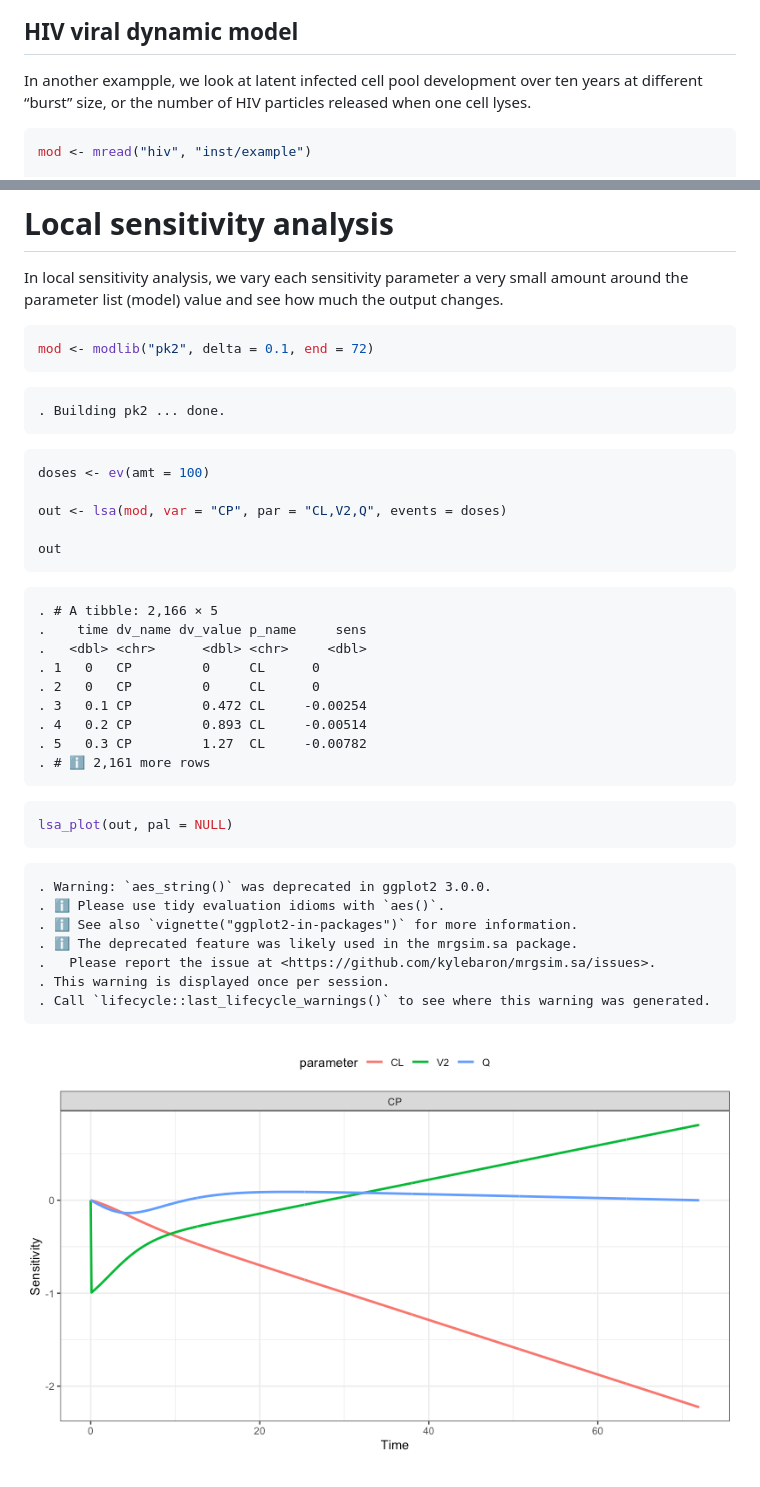
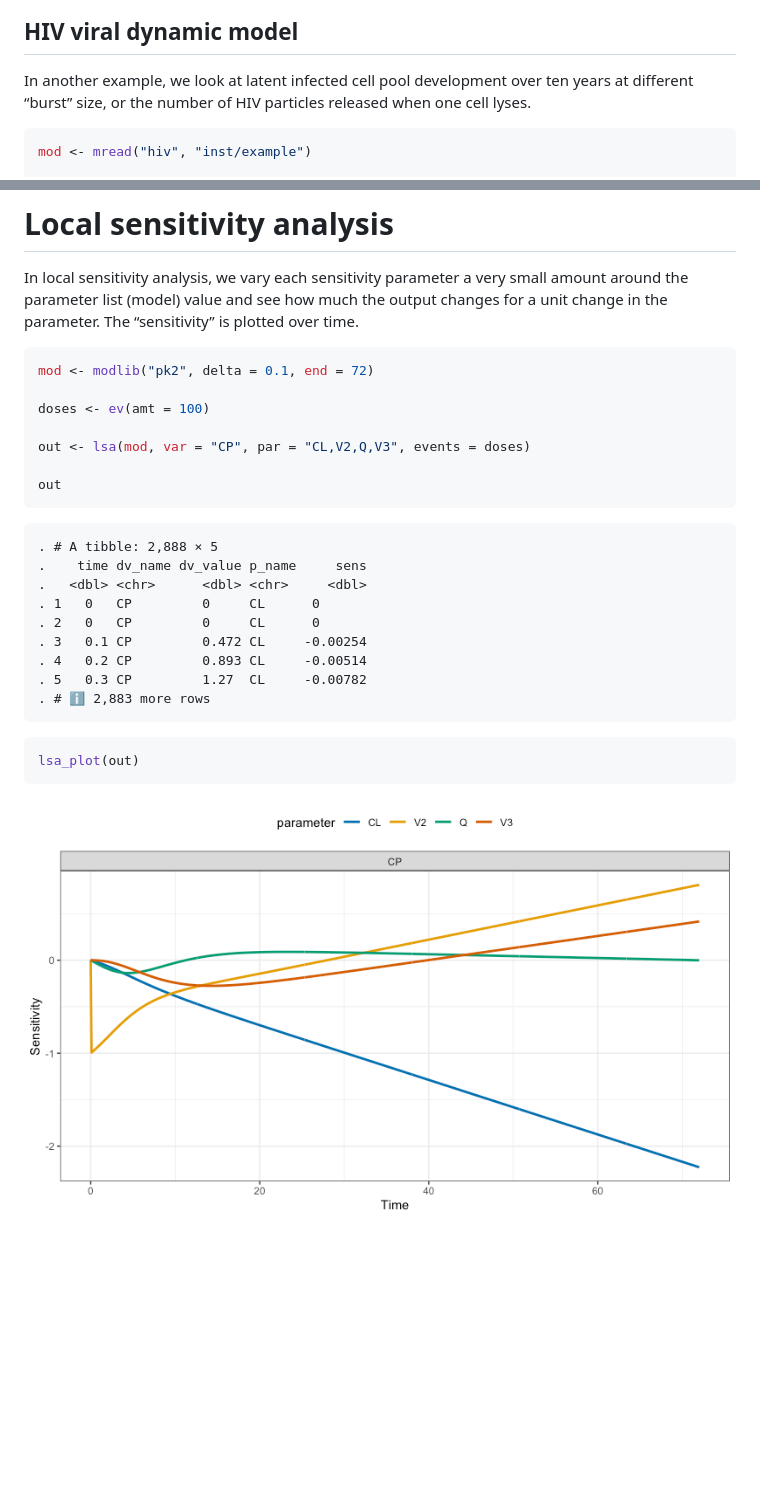
Before and after one commit to kylebaron/mrgsim.sa, a Markdown page: README.md, 2 parts joined by grey strips. Drawn GitHub-style; pictures changed too: man/figures/README-unnamed-chunk-10-1.png; blank space fills up the shorter version.

Commit message:
refactor lsa plot

````diff
--- a/README.md
+++ b/README.md
@@ -85,7 +85,7 @@ sens_plot(out, "CP", grid = TRUE)
 
 ## HIV viral dynamic model
 
-In another exampple, we look at latent infected cell pool development
+In another example, we look at latent infected cell pool development
 over ten years at different “burst” size, or the number of HIV particles
 released when one cell lyses.
 
@@ -169,23 +169,20 @@ varying “sensitivity” values.
 
 In local sensitivity analysis, we vary each sensitivity parameter a very
 small amount around the parameter list (model) value and see how much
-the output changes.
+the output changes for a unit change in the parameter. The “sensitivity”
+is plotted over time.
 
 ``` r
 mod <- modlib("pk2", delta = 0.1, end = 72)
-```
 
-    . Building pk2 ... done.
-
-``` r
 doses <- ev(amt = 100)
 
-out <- lsa(mod, var = "CP", par = "CL,V2,Q", events = doses)
+out <- lsa(mod, var = "CP", par = "CL,V2,Q,V3", events = doses)
 
 out
 ```
 
-    . # A tibble: 2,166 × 5
+    . # A tibble: 2,888 × 5
     .    time dv_name dv_value p_name     sens
     .   <dbl> <chr>      <dbl> <chr>     <dbl>
     . 1   0   CP         0     CL      0
@@ -193,18 +190,10 @@ out
     . 3   0.1 CP         0.472 CL     -0.00254
     . 4   0.2 CP         0.893 CL     -0.00514
     . 5   0.3 CP         1.27  CL     -0.00782
-    . # ℹ 2,161 more rows
+    . # ℹ 2,883 more rows
 
 ``` r
-lsa_plot(out, pal = NULL)
+lsa_plot(out)
 ```
 
-    . Warning: `aes_string()` was deprecated in ggplot2 3.0.0.
-    . ℹ Please use tidy evaluation idioms with `aes()`.
-    . ℹ See also `vignette("ggplot2-in-packages")` for more information.
-    . ℹ The deprecated feature was likely used in the mrgsim.sa package.
-    .   Please report the issue at <https://github.com/kylebaron/mrgsim.sa/issues>.
-    . This warning is displayed once per session.
-    . Call `lifecycle::last_lifecycle_warnings()` to see where this warning was generated.
-
 ![](man/figures/README-unnamed-chunk-10-1.png)<!-- -->
````
Also changed, not shown: 5 other files.
